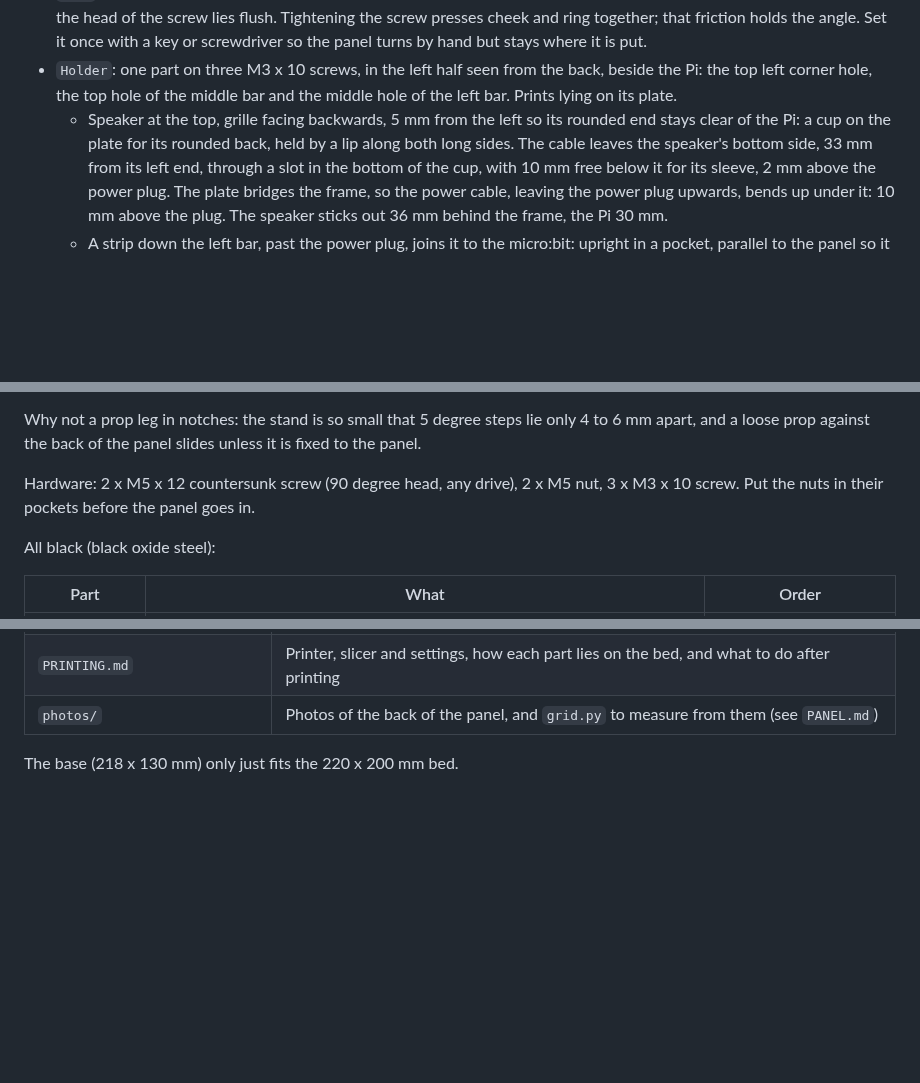
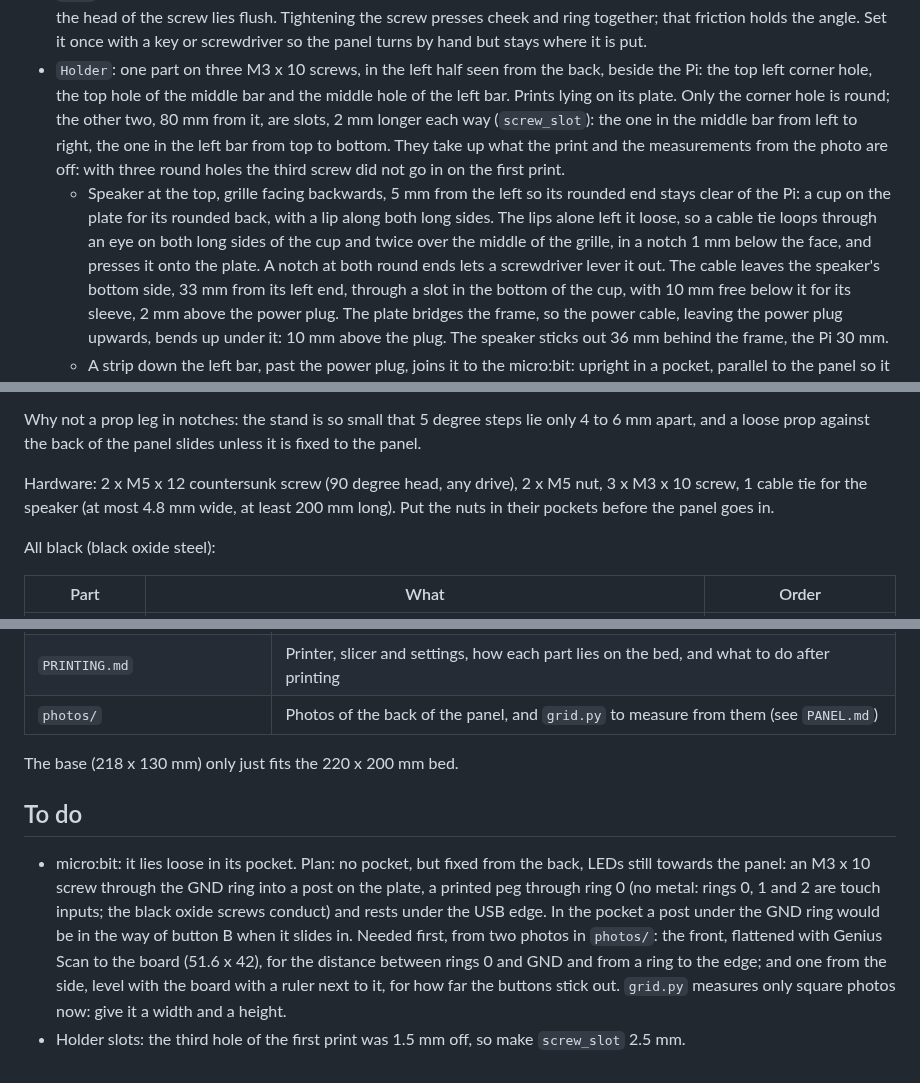
Before and after one commit to jeroenverspeek/led-tetragon-stand, a Markdown page: DESIGN.md, 3 parts joined by grey strips. Drawn GitHub-style; blank space fills up the shorter version.

```diff
--- a/DESIGN.md
+++ b/DESIGN.md
@@ -27,10 +27,19 @@ degrees) is the default and a good viewing angle on a desk.
   by hand but stays where it is put.
 - `Holder`: one part on three M3 x 10 screws, in the left half seen from the
   back, beside the Pi: the top left corner hole, the top hole of the middle
-  bar and the middle hole of the left bar. Prints lying on its plate.
+  bar and the middle hole of the left bar. Prints lying on its plate. Only
+  the corner hole is round; the other two, 80 mm from it, are slots, 2 mm
+  longer each way (`screw_slot`): the one in the middle bar from left to
+  right, the one in the left bar from top to bottom. They take up what the
+  print and the measurements from the photo are off: with three round holes
+  the third screw did not go in on the first print.
   - Speaker at the top, grille facing backwards, 5 mm from the left so its
     rounded end stays clear of the Pi: a cup on the plate for its rounded
-    back, held by a lip along both long sides. The cable leaves the speaker's
+    back, with a lip along both long sides. The lips alone left it loose, so
+    a cable tie loops through an eye on both long sides of the cup and twice
+    over the middle of the grille, in a notch 1 mm below the face, and
+    presses it onto the plate. A notch at both round ends lets a screwdriver
+    lever it out. The cable leaves the speaker's
     bottom side, 33 mm from its left end, through a slot in the bottom of the
     cup, with 10 mm free below it for its sleeve, 2 mm above the power plug.
     The plate bridges the frame, so the power cable, leaving the power plug
@@ -52,7 +61,8 @@ only 4 to 6 mm apart, and a loose prop against the back of the panel slides
 unless it is fixed to the panel.
 
 Hardware: 2 x M5 x 12 countersunk screw (90 degree head, any drive), 2 x M5
-nut, 3 x M3 x 10 screw. Put the nuts in their pockets before the panel goes
+nut, 3 x M3 x 10 screw, 1 cable tie for the speaker (at most 4.8 mm wide,
+at least 200 mm long). Put the nuts in their pockets before the panel goes
 in.
 
 All black (black oxide steel):
@@ -83,3 +93,19 @@ On AliExpress the length is chosen per listing; check that it is the 12 or
 | `photos/` | Photos of the back of the panel, and `grid.py` to measure from them (see `PANEL.md`) |
 
 The base (218 x 130 mm) only just fits the 220 x 200 mm bed.
+
+## To do
+
+- micro:bit: it lies loose in its pocket. Plan: no pocket, but fixed from
+  the back, LEDs still towards the panel: an M3 x 10 screw through the GND
+  ring into a post on the plate, a printed peg through ring 0 (no metal:
+  rings 0, 1 and 2 are touch inputs; the black oxide screws conduct) and
+  rests under the USB edge. In the pocket a post under the GND ring would
+  be in the way of button B when it slides in. Needed first, from two
+  photos in `photos/`: the front, flattened with Genius Scan to the board
+  (51.6 x 42), for the distance between rings 0 and GND and from a ring to
+  the edge; and one from the side, level with the board with a ruler next
+  to it, for how far the buttons stick out. `grid.py` measures only square
+  photos now: give it a width and a height.
+- Holder slots: the third hole of the first print was 1.5 mm off, so make
+  `screw_slot` 2.5 mm.
```
Also changed, not shown: PRINTING.md (+13 -3 lines), README.md (+1 -1 lines), stand_back.png, stand_preview.png, 5 other files.
